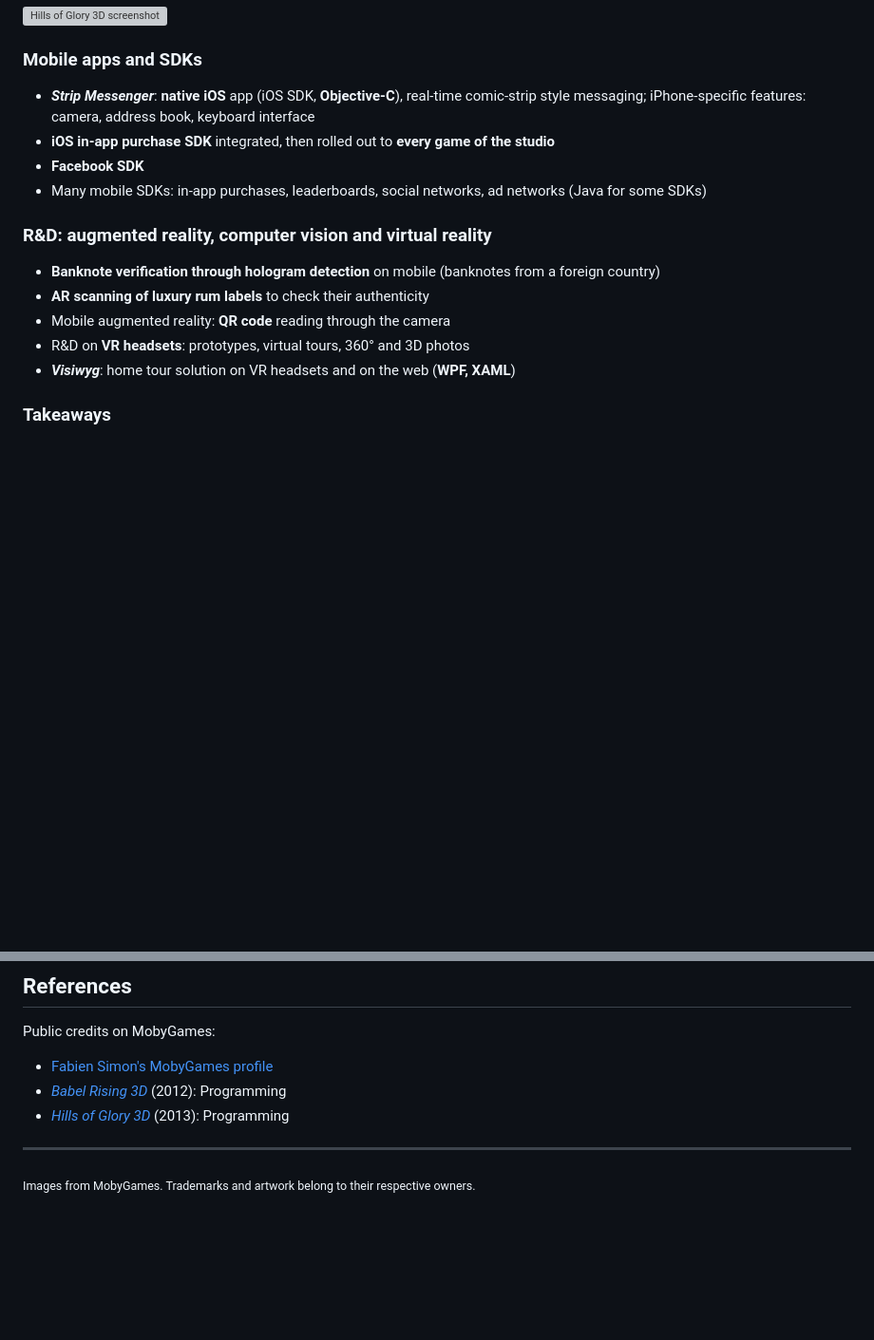
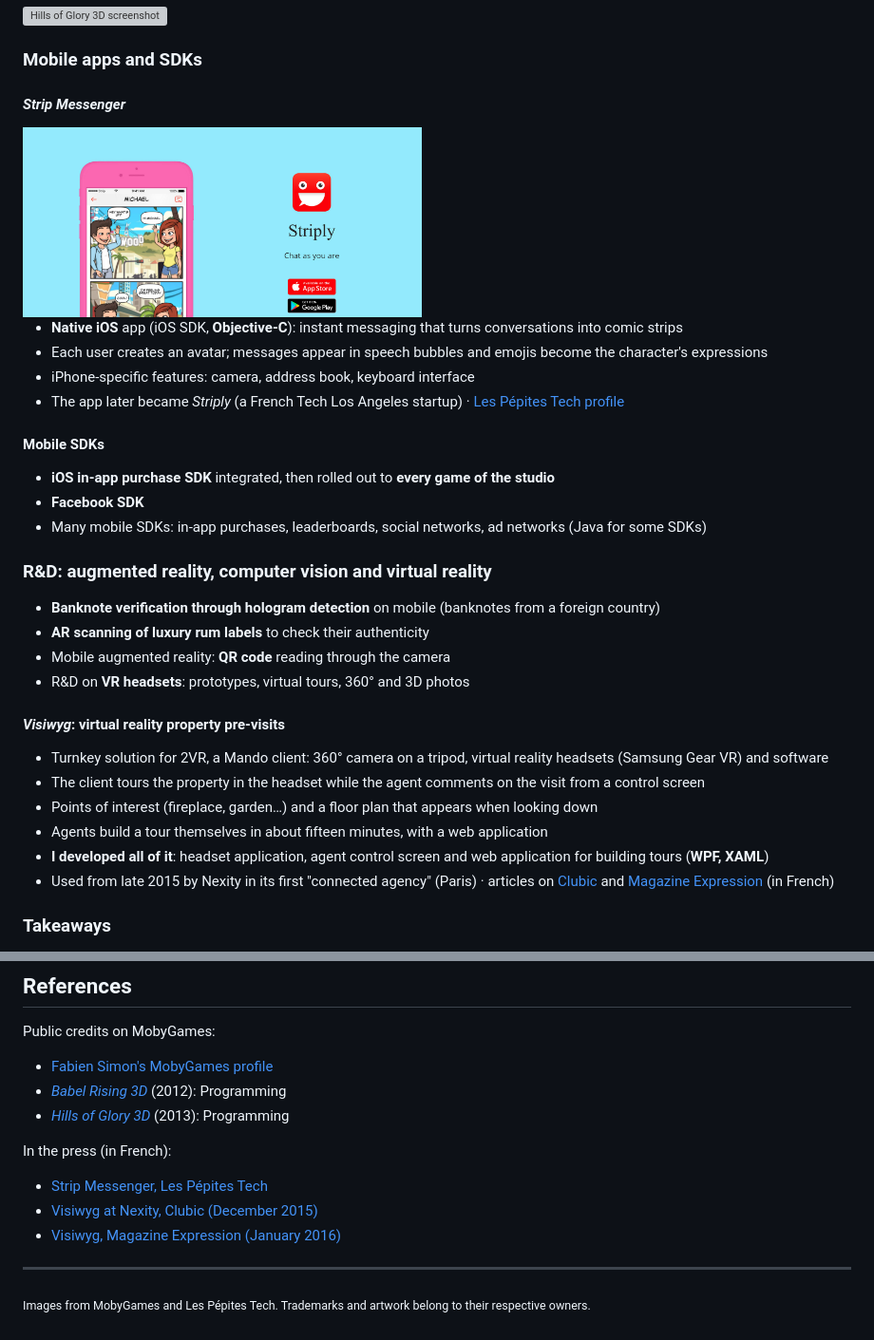
Before and after one commit to fsimonpro/fsimonpro, a Markdown page: portfolio/en/mando.md, 2 parts joined by grey strips. Shown at 95% size. Drawn GitHub-style; pictures changed too: assets/mando/strip-messenger.jpg (added); blank space fills up the shorter version; grey boxes are pictures that could not be loaded.

```diff
--- a/portfolio/en/mando.md
+++ b/portfolio/en/mando.md
@@ -57,7 +57,16 @@ The game was part of the first 10 games on the Oculus store. The original SDK wa
 <img src="../../assets/mando/hills-of-glory-3d-screen.png" alt="Hills of Glory 3D screenshot" width="420" />
 
 ### Mobile apps and SDKs
-- ***Strip Messenger***: **native iOS** app (iOS SDK, **Objective-C**), real-time comic-strip style messaging; iPhone-specific features: camera, address book, keyboard interface
+#### *Strip Messenger*
+
+<img src="../../assets/mando/strip-messenger.jpg" alt="Strip Messenger" width="420" />
+
+- **Native iOS** app (iOS SDK, **Objective-C**): instant messaging that turns conversations into comic strips
+- Each user creates an avatar; messages appear in speech bubbles and emojis become the character's expressions
+- iPhone-specific features: camera, address book, keyboard interface
+- The app later became *Striply* (a French Tech Los Angeles startup) · [Les Pépites Tech profile](https://lespepitestech.com/startup-de-la-french-tech/strip-messenger)
+
+#### Mobile SDKs
 - **iOS in-app purchase SDK** integrated, then rolled out to **every game of the studio**
 - **Facebook SDK**
 - Many mobile SDKs: in-app purchases, leaderboards, social networks, ad networks (Java for some SDKs)
@@ -67,7 +76,14 @@ The game was part of the first 10 games on the Oculus store. The original SDK wa
 - **AR scanning of luxury rum labels** to check their authenticity
 - Mobile augmented reality: **QR code** reading through the camera
 - R&D on **VR headsets**: prototypes, virtual tours, 360° and 3D photos
-- ***Visiwyg***: home tour solution on VR headsets and on the web (**WPF, XAML**)
+
+#### *Visiwyg*: virtual reality property pre-visits
+- Turnkey solution for 2VR, a Mando client: 360° camera on a tripod, virtual reality headsets (Samsung Gear VR) and software
+- The client tours the property in the headset while the agent comments on the visit from a control screen
+- Points of interest (fireplace, garden…) and a floor plan that appears when looking down
+- Agents build a tour themselves in about fifteen minutes, with a web application
+- **I developed all of it**: headset application, agent control screen and web application for building tours (**WPF, XAML**)
+- Used from late 2015 by Nexity in its first "connected agency" (Paris) · articles on [Clubic](https://www.clubic.com/pro/actualite-e-business/article-786284-1-visitez-nouvel-appartement-3d.html) and [Magazine Expression](https://www.magazineexpression.fr/Guides/Tendance/numerique-le-secteur-immobilier-poursuit-sa-transformation-2950) (in French)
 
 ### Takeaways
 - **Move to Unity and C#**, which became my main technology for 15 years
@@ -95,5 +111,11 @@ Public credits on MobyGames:
 - [*Babel Rising 3D*](https://www.mobygames.com/game/57700/babel-rising-3d/) (2012): Programming
 - [*Hills of Glory 3D*](https://www.mobygames.com/game/126860/hills-of-glory-3d/) (2013): Programming
 
+
+In the press (in French):
+- [Strip Messenger, Les Pépites Tech](https://lespepitestech.com/startup-de-la-french-tech/strip-messenger)
+- [Visiwyg at Nexity, Clubic (December 2015)](https://www.clubic.com/pro/actualite-e-business/article-786284-1-visitez-nouvel-appartement-3d.html)
+- [Visiwyg, Magazine Expression (January 2016)](https://www.magazineexpression.fr/Guides/Tendance/numerique-le-secteur-immobilier-poursuit-sa-transformation-2950)
+
 ---
-<sub>Images from MobyGames. Trademarks and artwork belong to their respective owners.</sub>
+<sub>Images from MobyGames and Les Pépites Tech. Trademarks and artwork belong to their respective owners.</sub>
```
Also changed, not shown: portfolio/fr/mando.md (+25 -3 lines).
